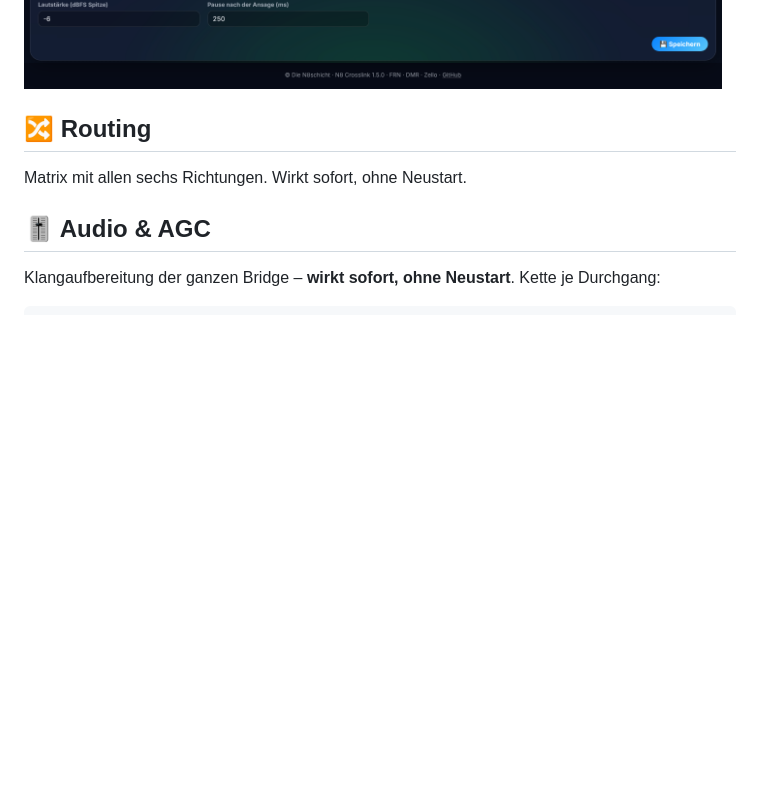
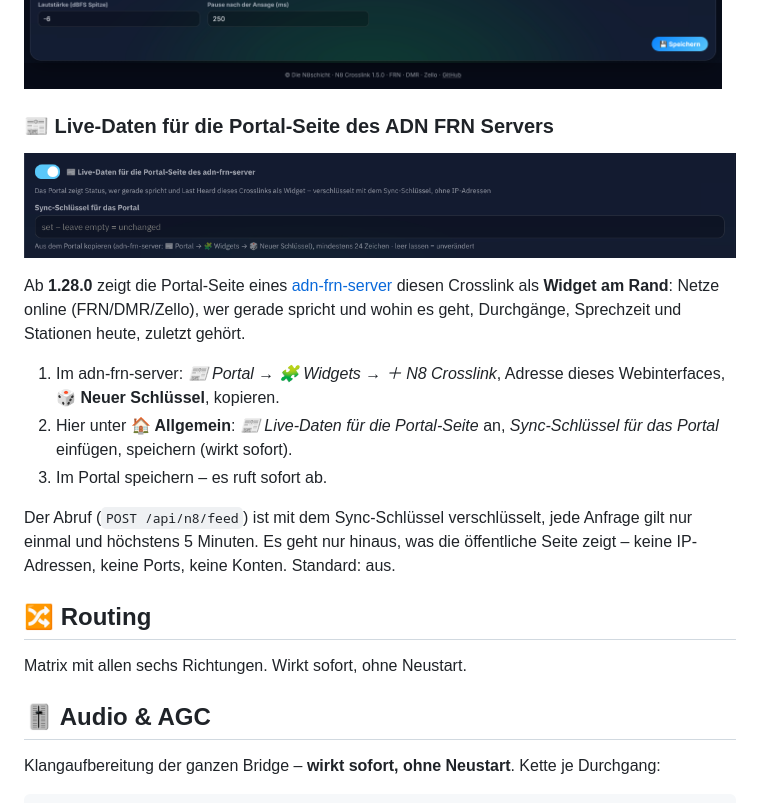
Before and after one commit to dhartmann1979/N8Crosslink, a Markdown page: docs/KONFIGURATION.md, the part around the change. Rendered like a GitHub page; pictures changed too: docs/screenshots/admin-portal-feed.png (added); blank space fills up the shorter version.

```diff
--- a/docs/KONFIGURATION.md
+++ b/docs/KONFIGURATION.md
@@ -34,6 +34,20 @@ Am Anfang eines Durchgangs sagt eine Computerstimme (espeak-ng, offline, wird vo
 Wichtig: Der ganze Durchgang läuft um die Länge der Ansage verzögert (Buchstaben bei 7 Zeichen ≈ 2 s, NATO länger). Die Ansage wird im 20-ms-Takt vor den Ton gesetzt; folgt gleich der nächste Durchgang, wird der Rest sofort ausgegeben. Ohne bekanntes Rufzeichen (und ohne „Auch ohne Rufzeichen“) gibt es keine Ansage.
 
 ![Allgemein – Sprachansage](screenshots/admin-allgemein-ansage.png)
+
+### 📰 Live-Daten für die Portal-Seite des ADN FRN Servers
+
+![Portal-Feed](screenshots/admin-portal-feed.png)
+
+Ab **1.28.0** zeigt die Portal-Seite eines [adn-frn-server](https://github.com/dhartmann1979/adn-frn-server/blob/main/docs/de/portal.md#-widgets-am-rand-live-daten-der-anderen-n8-systeme) diesen Crosslink als **Widget am Rand**: Netze online (FRN/DMR/Zello),
+wer gerade spricht und wohin es geht, Durchgänge, Sprechzeit und Stationen heute, zuletzt gehört.
+
+1. Im adn-frn-server: *📰 Portal → 🧩 Widgets → ＋ N8 Crosslink*, Adresse dieses Webinterfaces, **🎲 Neuer Schlüssel**, kopieren.
+2. Hier unter **🏠 Allgemein**: *📰 Live-Daten für die Portal-Seite* an, *Sync-Schlüssel für das Portal* einfügen, speichern (wirkt sofort).
+3. Im Portal speichern – es ruft sofort ab.
+
+Der Abruf (`POST /api/n8/feed`) ist mit dem Sync-Schlüssel verschlüsselt, jede Anfrage gilt nur einmal und höchstens 5 Minuten. Es geht nur
+hinaus, was die öffentliche Seite zeigt – keine IP-Adressen, keine Ports, keine Konten. Standard: aus.
 
 ## 🔀 Routing
 Matrix mit allen sechs Richtungen. Wirkt sofort, ohne Neustart.
```
Also changed, not shown: CHANGELOG.md (+15 -0 lines), README.md (+1 -0 lines), 2 other files.
